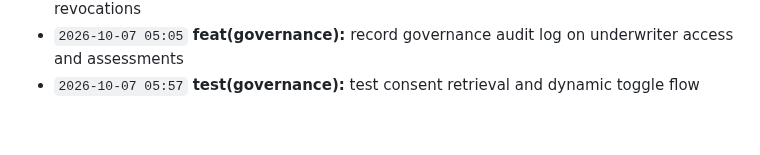
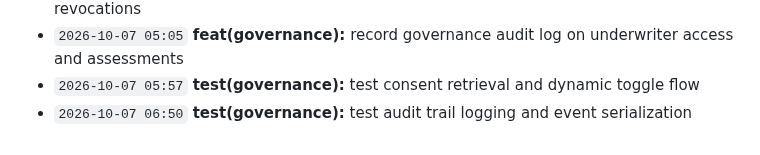
Before and after one commit to Edwin420s/NexusFin, a Markdown page: docs/CHANGELOG.md, the part around the change. Drawn GitHub-style.

Commit message:
test(governance): test audit trail logging and event serialization

```diff
--- a/docs/CHANGELOG.md
+++ b/docs/CHANGELOG.md
@@ -82,3 +82,4 @@ A granular, verifiable record of product development, actuarial modeling, data g
 - `2026-10-07 04:12` **feat(governance):** record governance audit log on consent grants and revocations
 - `2026-10-07 05:05` **feat(governance):** record governance audit log on underwriter access and assessments
 - `2026-10-07 05:57` **test(governance):** test consent retrieval and dynamic toggle flow
+- `2026-10-07 06:50` **test(governance):** test audit trail logging and event serialization
```
